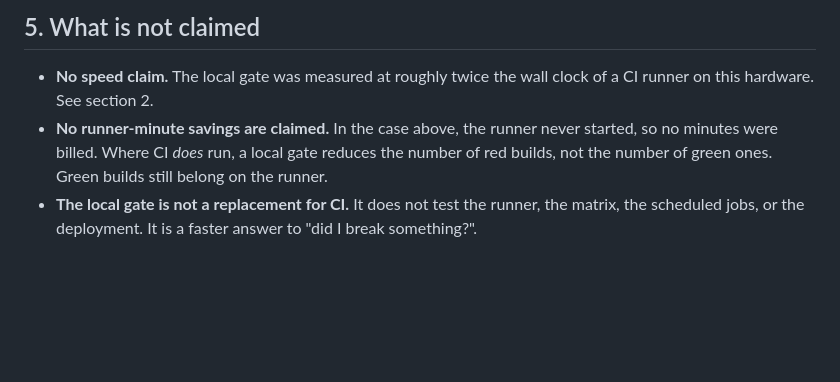
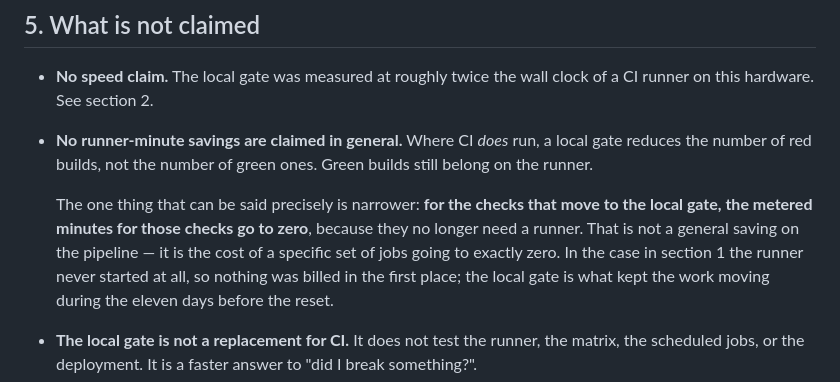
Before and after one commit to omeiza-workspace/ci-kit, a Markdown page: docs/EVIDENCE.md, the part around one of its changes. Rendered like a GitHub page; blank space fills up the shorter version.

```diff
--- a/docs/EVIDENCE.md
+++ b/docs/EVIDENCE.md
@@ -164,10 +204,17 @@ actually uses and four times below the 7.9% it exists to catch.
 
 - **No speed claim.** The local gate was measured at roughly twice the wall
   clock of a CI runner on this hardware. See section 2.
-- **No runner-minute savings are claimed.** In the case above, the runner
-  never started, so no minutes were billed. Where CI *does* run, a local
-  gate reduces the number of red builds, not the number of green ones. Green
-  builds still belong on the runner.
+- **No runner-minute savings are claimed in general.** Where CI *does* run,
+  a local gate reduces the number of red builds, not the number of green
+  ones. Green builds still belong on the runner.
+
+  The one thing that can be said precisely is narrower: **for the checks
+  that move to the local gate, the metered minutes for those checks go to
+  zero**, because they no longer need a runner. That is not a general
+  saving on the pipeline — it is the cost of a specific set of jobs going
+  to exactly zero. In the case in section 1 the runner never started at
+  all, so nothing was billed in the first place; the local gate is what
+  kept the work moving during the eleven days before the reset.
 - **The local gate is not a replacement for CI.** It does not test the
   runner, the matrix, the scheduled jobs, or the deployment. It is a faster
   answer to "did I break something?".
```
Also changed, not shown: other parts of docs/EVIDENCE.md (+43 -3 lines).
